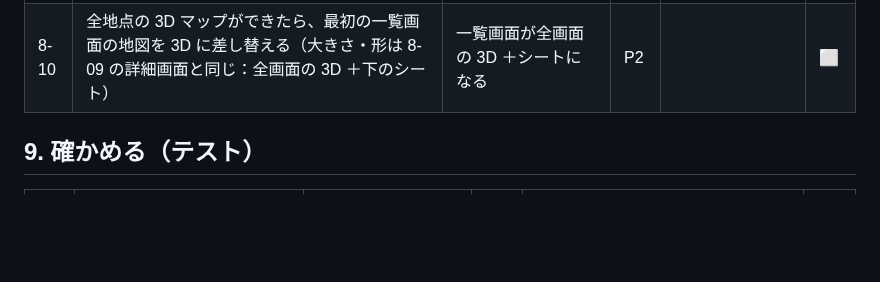
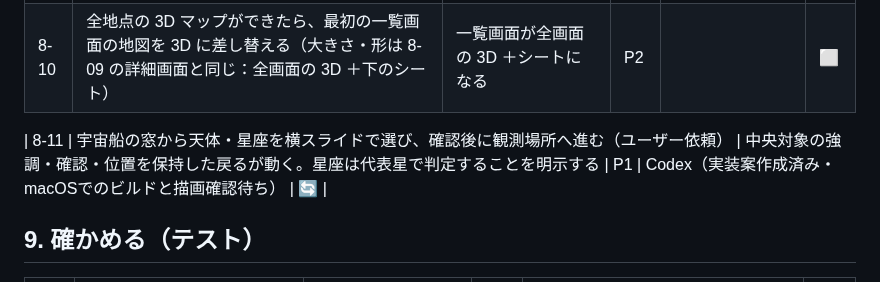
Before and after one commit to jphacks/tkb_2635, a Markdown page: task.md, the part around the change. Rendered like a GitHub page; blank space fills up the shorter version.

Commit message:
8-11 天体選択画面のタスクを検証待ちで登録

```diff
--- a/task.md
+++ b/task.md
@@ -157,6 +157,8 @@
 | 8-09 | 詳細画面を作り変える：3D を画面いっぱいに出し、時刻スライダーを小さくして上部に重ね、ほかの情報は下から引き上げる3段階のシートに入れる | 3D の上にシートが重なり、引き上げると判定・施設情報が見られる | P1 | Claude | ✅ |
 | 8-10 | 全地点の 3D マップができたら、最初の一覧画面の地図を 3D に差し替える（大きさ・形は 8-09 の詳細画面と同じ：全画面の 3D ＋下のシート） | 一覧画面が全画面の 3D ＋シートになる | P2 | | ⬜ |
 
+| 8-11 | 宇宙船の窓から天体・星座を横スライドで選び、確認後に観測場所へ進む（ユーザー依頼） | 中央対象の強調・確認・位置を保持した戻るが動く。星座は代表星で判定することを明示する | P1 | Codex（実装案作成済み・macOSでのビルドと描画確認待ち） | 🔄 |
+
 ## 9. 確かめる（テスト）
 
 | 番号 | やること | 終わりの目安 | 優先 | 担当 | 状態 |
```
